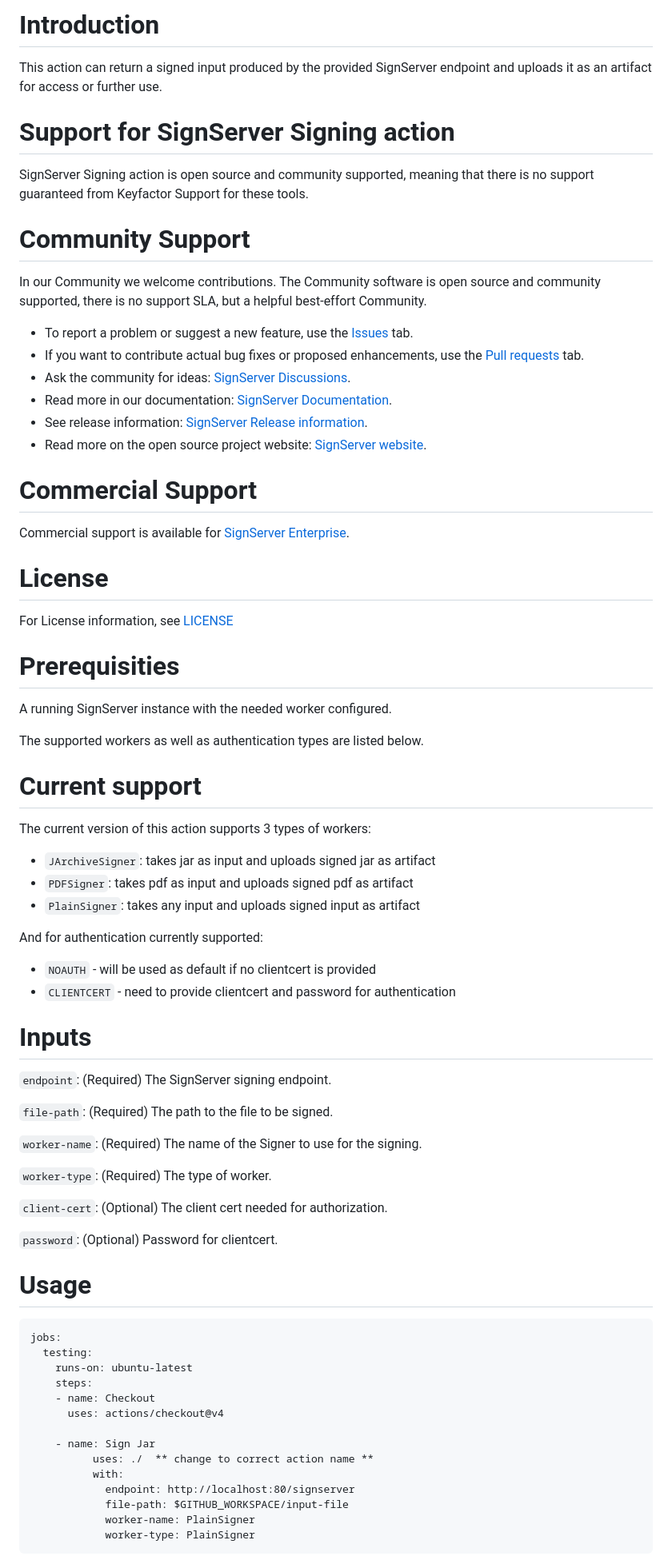
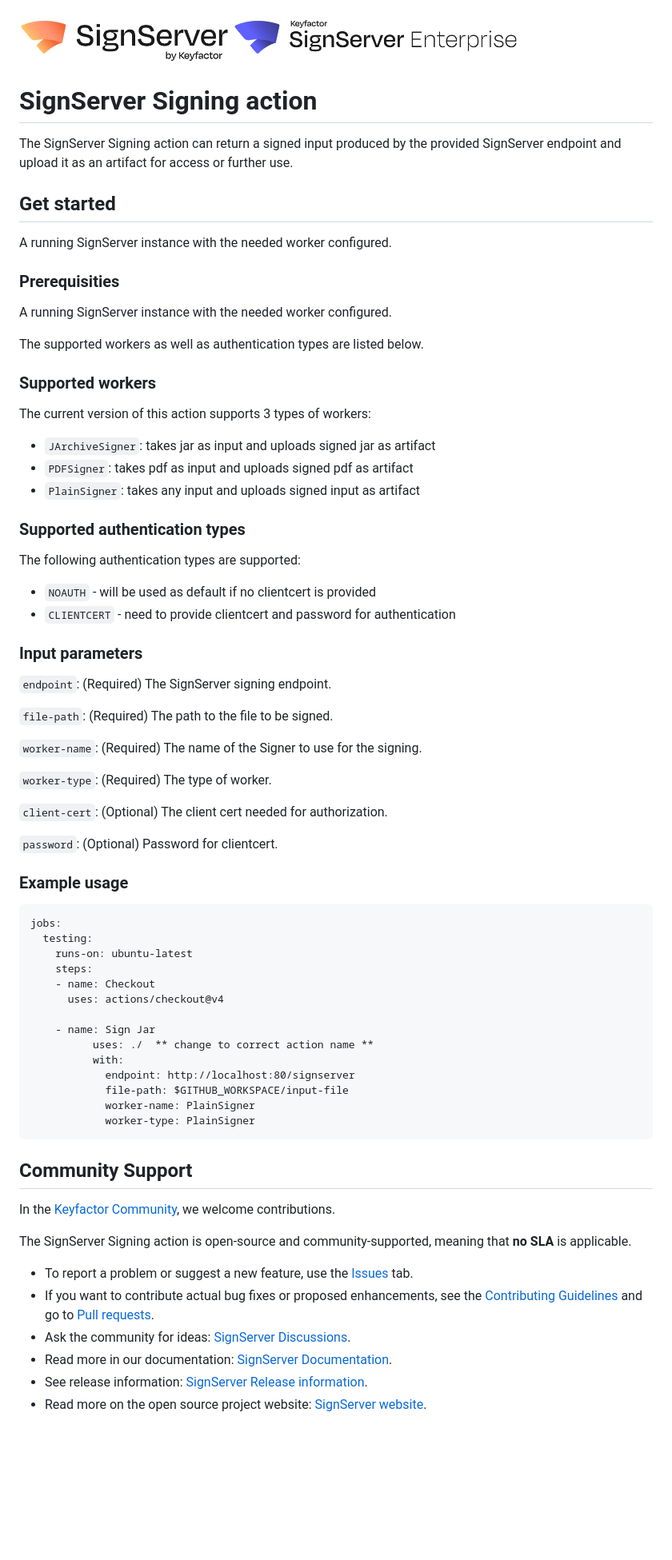
Before and after one commit to Keyfactor/signserver-signing-action, a Markdown page: README.md, the part around one of its changes. Shown at 80% size. GitHub-like rendering; pictures changed too: .github/images/community-signserver.png (added), .github/images/keyfactor-signserver-enterprise.png (added); blank space fills up the shorter version.

````diff
--- a/README.md
+++ b/README.md
@@ -1,48 +1,40 @@
-# Introduction
+<!-- SignServer Community logo -->
+<a href="https://signserver.org">
+    <img src=".github/images/community-signserver.png?raw=true)" alt="SignServer logo" title="SignServer" height="70" />
+</a>
+<!-- SignServer Enterprise logo -->
+<a href="https://www.keyfactor.com/products/signserver-enterprise/">
+    <img src=".github/images/keyfactor-signserver-enterprise.png?raw=true)" alt="SignServer logo" title="SignServer" height="70" />
+</a>
 
-This action can return a signed input produced by the provided SignServer endpoint and uploads it as an artifact for access or further use.
+# SignServer Signing action
 
-# Support for SignServer Signing action
+The SignServer Signing action can return a signed input produced by the provided SignServer endpoint and upload it as an artifact for access or further use.
 
-SignServer Signing action is open source and community supported, meaning that there is no support guaranteed from Keyfactor Support for these tools.
+## Get started
 
-# Community Support
+A running SignServer instance with the needed worker configured.
 
-In our Community we welcome contributions. The Community software is open source and community supported, there is no support SLA, but a helpful best-effort Community.
-
-* To report a problem or suggest a new feature, use the [Issues](https://github.com/Keyfactor/signserver-signing-action/issues) tab.
-* If you want to contribute actual bug fixes or proposed enhancements, use the [Pull requests](https://github.com/Keyfactor/signserver-signing-action/pulls) tab.
-* Ask the community for ideas: [SignServer Discussions](https://github.com/Keyfactor/signserver-ce/discussions).
-* Read more in our documentation: [SignServer Documentation](https://doc.primekey.com/signserver).
-* See release information: [SignServer Release information](https://doc.primekey.com/signserver/signserver-release-information).
-* Read more on the open source project website: [SignServer website](https://www.signserver.org/).
-
-# Commercial Support
-
-Commercial support is available for [SignServer Enterprise](https://www.keyfactor.com/platform/keyfactor-signserver-enterprise/).
-
-# License
-
-For License information, see [LICENSE](https://github.com/Keyfactor/signserver-signing-action/blob/main/LICENSE)
-
-# Prerequisities
+### Prerequisities
 
 A running SignServer instance with the needed worker configured.
 
 The supported workers as well as authentication types are listed below.
 
-# Current support
+### Supported workers
 
 The current version of this action supports 3 types of workers:
 * `JArchiveSigner`: takes jar as input and uploads signed jar as artifact
 * `PDFSigner`: takes pdf as input and uploads signed pdf as artifact
 * `PlainSigner`: takes any input and uploads signed input as artifact
 
-And for authentication currently supported:
+### Supported authentication types
+
+The following authentication types are supported:
 * `NOAUTH` - will be used as default if no clientcert is provided
 * `CLIENTCERT` - need to provide clientcert and password for authentication
 
-# Inputs
+### Input parameters
 
 `endpoint`: (Required) The SignServer signing endpoint.
 
@@ -56,8 +48,7 @@ And for authentication currently supported:
 
 `password`: (Optional) Password for clientcert.
 
-
-# Usage
+### Example usage
 
 ```
 jobs:
@@ -75,3 +66,17 @@ jobs:
             worker-name: PlainSigner
             worker-type: PlainSigner
 ```
+
+## Community Support
+
+In the [Keyfactor Community](https://www.keyfactor.com/community/), we welcome contributions.
+
+The SignServer Signing action is open-source and community-supported, meaning that **no SLA** is applicable.
+
+* To report a problem or suggest a new feature, use the [Issues](https://github.com/Keyfactor/signserver-signing-action/issues) tab.
+* If you want to contribute actual bug fixes or proposed enhancements, see the [Contributing Guidelines](CONTRIBUTING.md) and go to [Pull requests](../../pulls).
+* Ask the community for ideas: [SignServer Discussions](https://github.com/Keyfactor/signserver-ce/discussions).
+* Read more in our documentation: [SignServer Documentation](https://doc.primekey.com/signserver).
+* See release information: [SignServer Release information](https://doc.primekey.com/signserver/signserver-release-information).
+* Read more on the open source project website: [SignServer website](https://www.signserver.org/).
+
````
Also changed, not shown: other parts of README.md (+7 -0 lines), .github/ISSUE_TEMPLATE/bug-report.md (added, +45 -0 lines), .github/ISSUE_TEMPLATE/feature_request.md (added, +25 -0 lines), .github/pull_request_template.md (added, +16 -0 lines), CONTRIBUTING.md (added, +3 -0 lines), SECURITY.md (added, +3 -0 lines), 1 other file.
